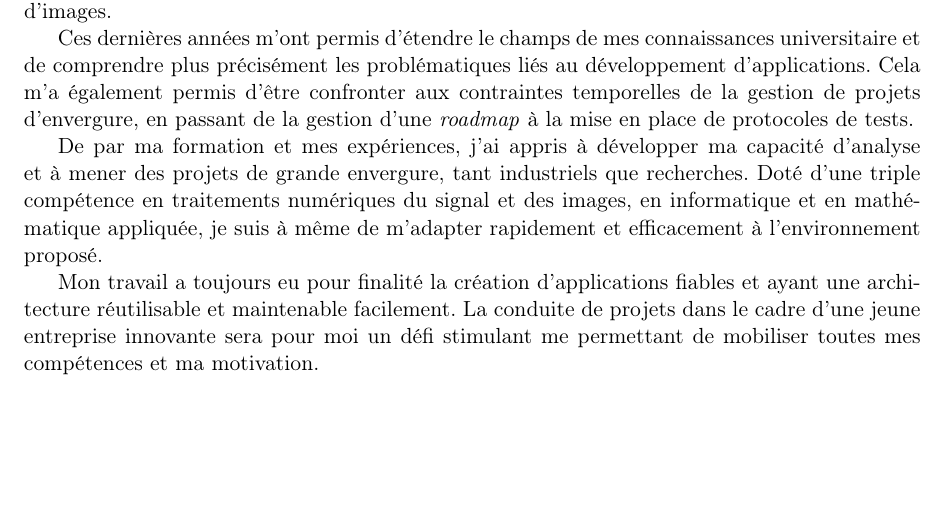
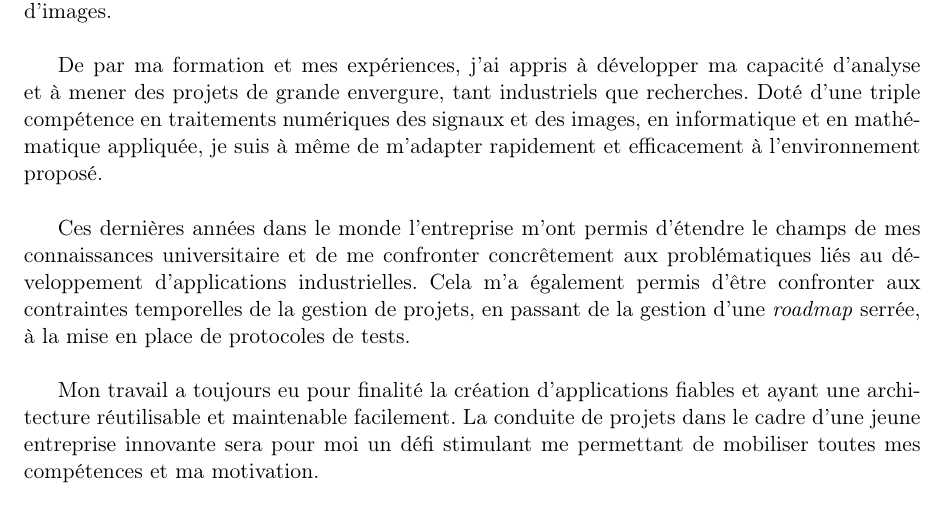
Before and after one commit to piccolo/cv, a LaTeX document (lettre/lettre.tex): part of the page, cut so that both start at the same text, the shorter picture padded with empty space. Compiled offline with LaTeX, dvips and Ghostscript; the source files are stored in an older character set and shown here as Unicode.

Commit message:
envoyé to upsourcing CTO image processing

```diff
--- a/lettre/lettre.tex
+++ b/lettre/lettre.tex
@@ -82,23 +82,23 @@
 
 \par Actuellement Ingénieur Recherche et Développement au sein
 d'Ulteo SAS à Colombelles, je vous soumets ma candidature en tant qu'expert en
-développement C++ en traitements d'images.
-
-\par Ces dernières années m'ont permis d'étendre le champs de mes
-connaissances universitaire et de comprendre plus précisément les problématiques
-liés au développement d'applications. Cela m'a également permis d'être confronter aux
-contraintes temporelles de la gestion de projets d'envergure, en passant de la gestion
-d'une \emph{roadmap} à la mise en place de protocoles de tests.
+développement C++ en traitements d'images. \\
 
 \par De par ma formation et mes expériences, j'ai appris à développer
 ma capacité d'analyse et à mener des projets de grande envergure, tant
 industriels que recherches. Doté d'une triple compétence en traitements
-numériques du signal et des images, en informatique et en mathématique
-appliquée, je suis à même de m'adapter rapidement et efficacement à l'environnement proposé.
+numériques des signaux et des images, en informatique et en mathématique
+appliquée, je suis à même de m'adapter rapidement et efficacement à l'environnement proposé. \\
+
+\par Ces dernières années dans le monde l'entreprise m'ont permis d'étendre le champs de mes
+connaissances universitaire et de me confronter concr\^etement aux problématiques
+liés au développement d'applications industrielles. Cela m'a également permis d'être confronter aux
+contraintes temporelles de la gestion de projets, en passant de la gestion
+d'une \emph{roadmap} serr\'ee, à la mise en place de protocoles de tests. \\
 
 \par Mon travail a toujours eu pour finalité la création d'applications
 fiables et ayant une architecture réutilisable et maintenable facilement. La
 conduite de projets dans le cadre d'une jeune entreprise innovante sera pour moi un défi
-stimulant me permettant de mobiliser toutes mes compétences et ma motivation.
+stimulant me permettant de mobiliser toutes mes compétences et ma motivation. \\
 
 \par Je vous joint un CV détaillé et je me tiens à votre disposition pour de
```
Also changed, not shown: dossier_tex/competences_cvpro.tex (+5 -5 lines), dossier_tex/cv.tex (+3 -3 lines), dossier_tex/divers.tex (+3 -0 lines), dossier_tex/experience_professionnelle.tex (+1 -0 lines), dossier_tex/formation.tex (+1 -9 lines), lettre/lettre.tex (2 more changed lines).
